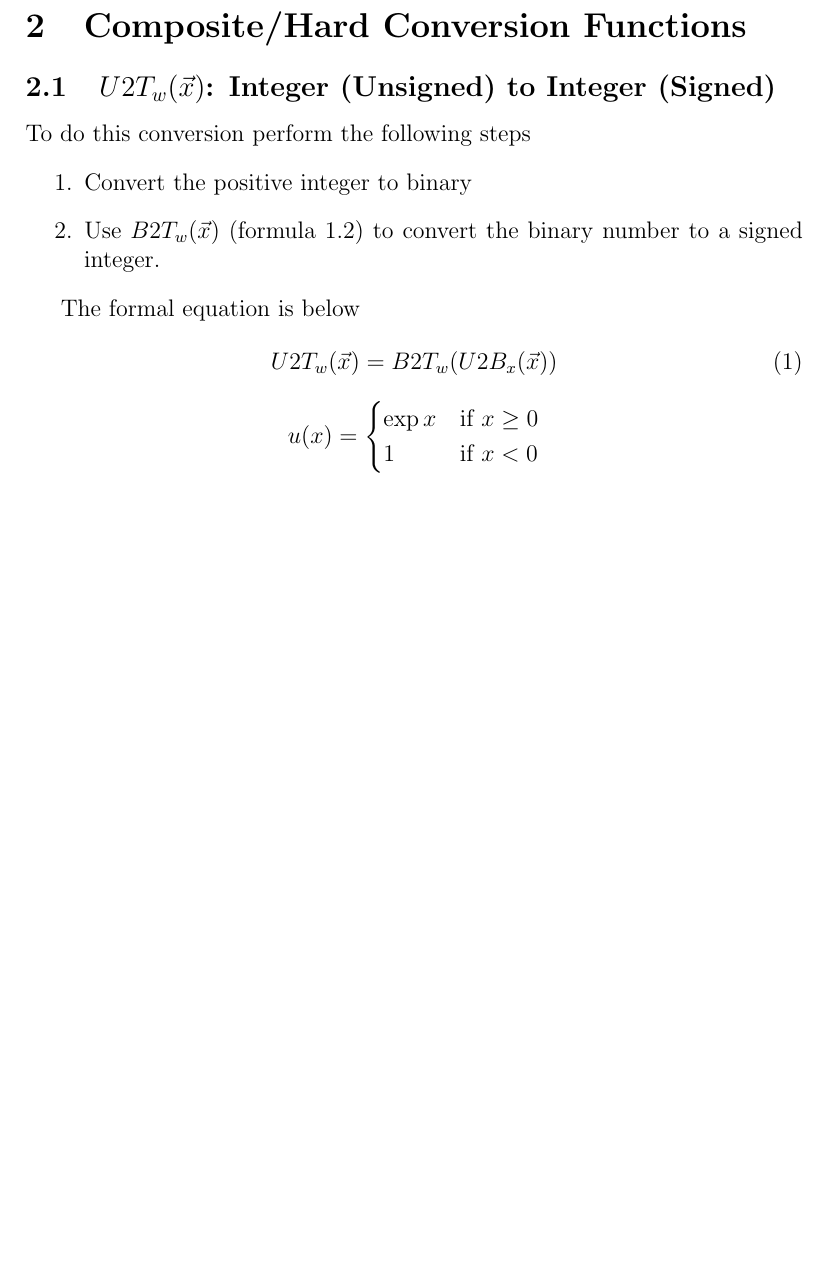
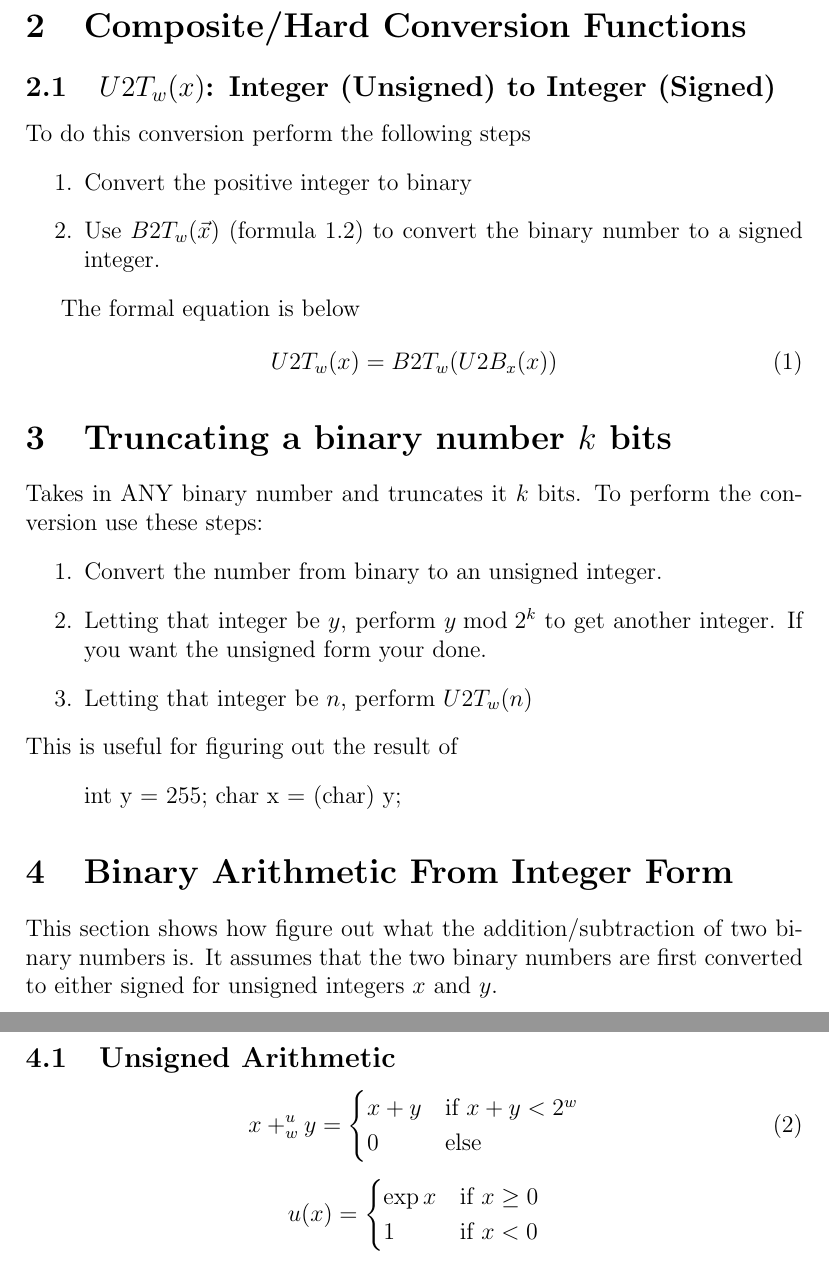
Before and after one commit to dserver/Latex, a LaTeX document (comp_systems_chap2.tex): part of page 2 of 2 before the commit and two parts of pages 2 and 3 of 3 after it, the two joined at a grey line, cut so that both start at the same text, the shorter picture padded with empty space. Compiled offline with pdfLaTeX.

Commit message:
making progress

```diff
--- a/comp_systems_chap2.tex
+++ b/comp_systems_chap2.tex
@@ -1,6 +1,7 @@
 \documentclass[12pt]{article}
 \usepackage{amsmath}
 \usepackage{amsfonts}
+\usepackage{mathtools}
 
 \begin{document}
 \section{Conversion Functions}
@@ -27,7 +28,7 @@ $U2B_w=\text{Inverse of } B2U$. Takes in a positive integer and converts it to b
 $T2B_w=\text{Inverse of } B2T$. Takes in an integer and converts it to binary. Convert it to unsigned binary first, then take the two's complement.
 \newpage
 \section{Composite/Hard Conversion Functions}
-\subsection{$U2T_w(\vec{x})$: Integer (Unsigned) to Integer (Signed)}
+\subsection{$U2T_w(x)$: Integer (Unsigned) to Integer (Signed)}
 To do this conversion perform the following steps
 \begin{enumerate}
 	\item Convert the positive integer to binary
@@ -36,8 +37,32 @@ To do this conversion perform the following steps
 
 The formal equation is below
 \begin{equation}
-U2T_w(\vec{x})=B2T_w(U2B_x(\vec{x}))
+U2T_w(x)=B2T_w(U2B_x(x))
 \end{equation}
+
+\section{Truncating a binary number $k$ bits}
+Takes in ANY binary number and truncates it $k$ bits. To perform the conversion use these steps:
+\begin{enumerate}
+\item Convert the number from binary to an unsigned integer.
+\item Letting that integer be $y$, perform $y \bmod 2^k$ to get another integer. If you want the unsigned form your done.
+\item Letting that integer be $n$, perform $U2T_w(n)$
+\end{enumerate}
+This is useful for figuring out the result of
+\begin{verse}
+int y = 255;
+char x = (char) y;
+\end{verse}
+
+\section{Binary Arithmetic From Integer Form}
+This section shows how figure out what the addition/subtraction of two binary numbers is. It assumes that the two binary numbers are first converted to either signed for unsigned integers $x$ and $y$.
+\subsection{Unsigned Arithmetic}
+\begin{equation}
+x+_w^u y = \begin{cases}
+x+y & \text{if } x + y < 2^w \\
+0 & \text{else }
+\end{cases}
+\end{equation}
+
 \[
  u(x) =
   \begin{cases}
```
